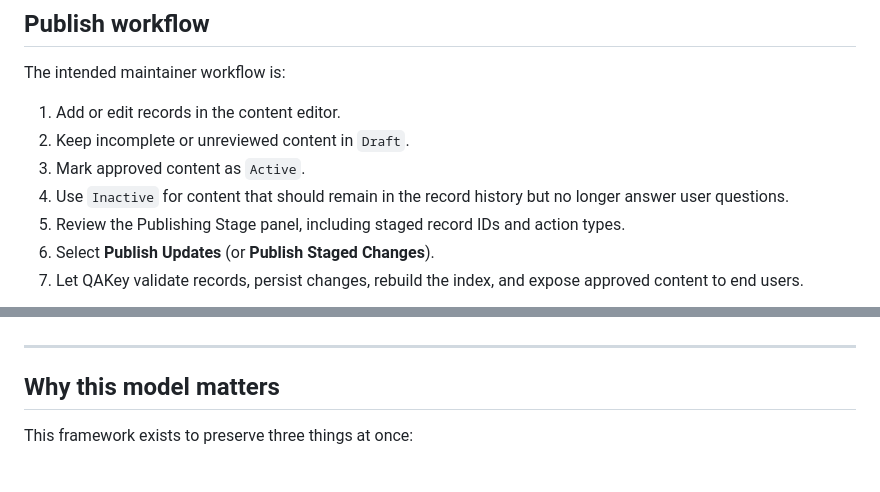
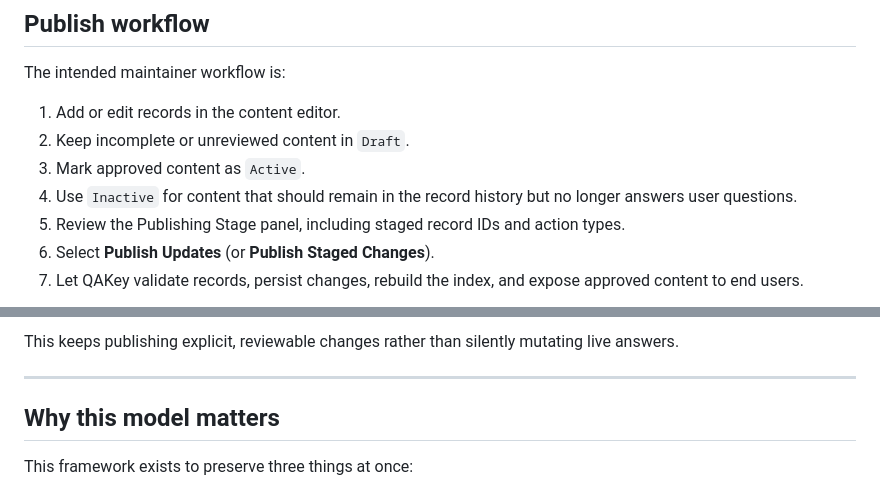
Before and after one commit to ttransou/QAKey, a Markdown page: docs/source-of-truth-framework.md, 2 parts joined by grey strips. GitHub-like rendering.

Commit message:
Fix grammar and add flowchart for content publishing process
Corrected grammar and added a flowchart to enhance the content structure.

```diff
--- a/docs/source-of-truth-framework.md
+++ b/docs/source-of-truth-framework.md
@@ -58,7 +58,7 @@ The intended maintainer workflow is:
 1. Add or edit records in the content editor.
 2. Keep incomplete or unreviewed content in `Draft`.
 3. Mark approved content as `Active`.
-4. Use `Inactive` for content that should remain in the record history but no longer answer user questions.
+4. Use `Inactive` for content that should remain in the record history but no longer answers user questions.
 5. Review the Publishing Stage panel, including staged record IDs and action types.
 6. Select **Publish Updates** (or **Publish Staged Changes**).
 7. Let QAKey validate records, persist changes, rebuild the index, and expose approved content to end users.
@@ -67,3 +106,4 @@ This keeps publishing explicit and reviewable rather than silently mutating live
+This keeps publishing explicit, reviewable changes rather than silently mutating live answers.
 
 ---
 
```
Also changed, not shown: other parts of docs/source-of-truth-framework.md (+40 -1 lines).
